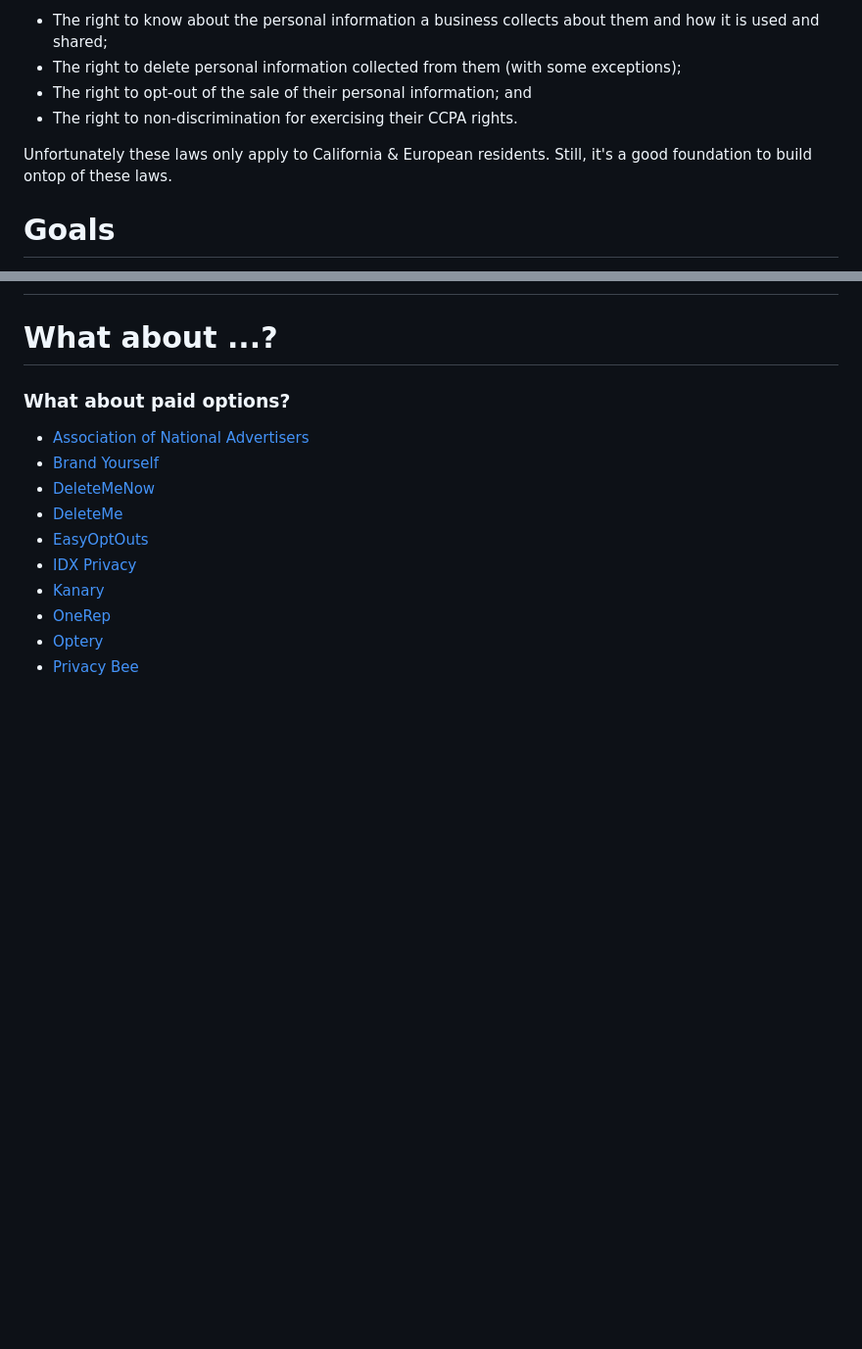
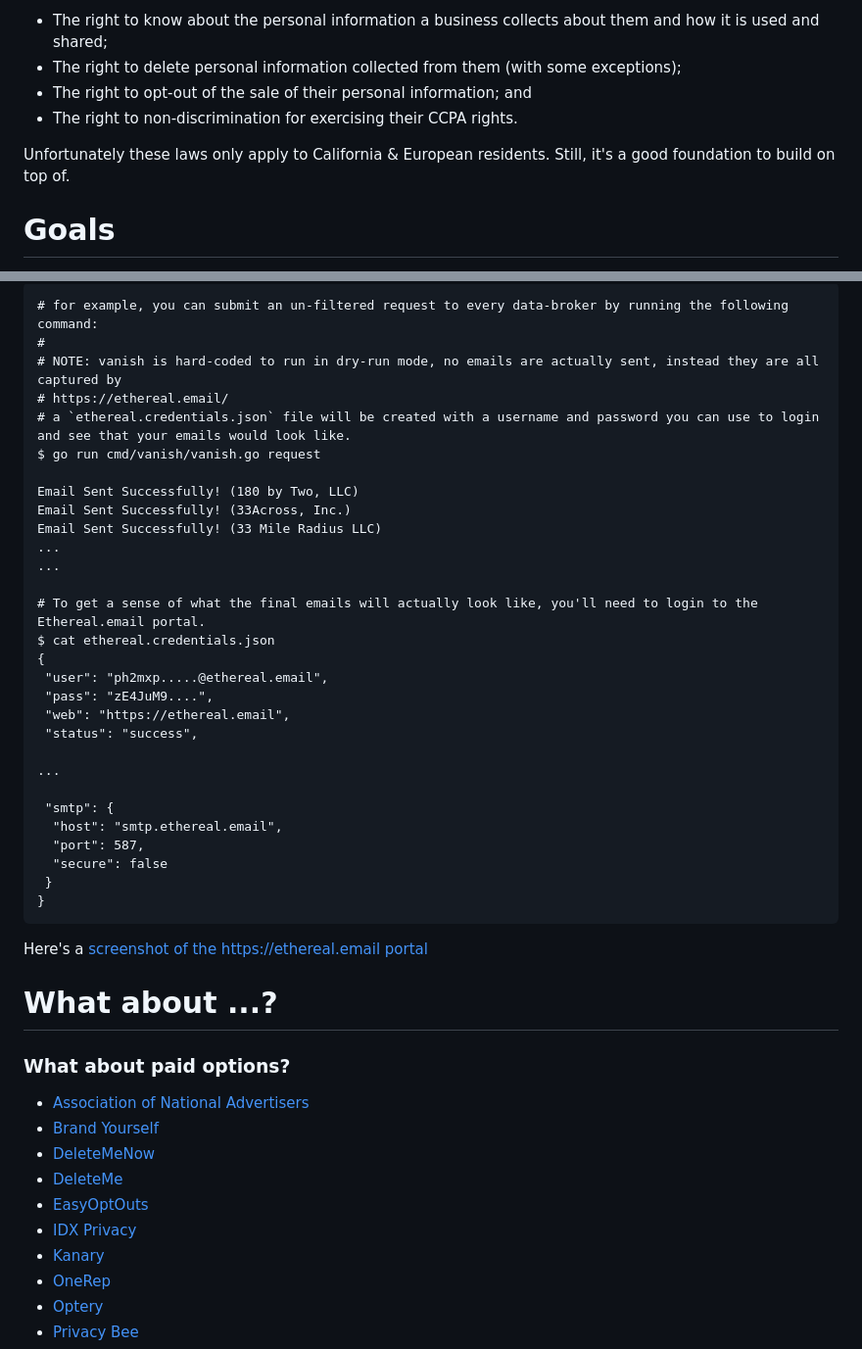
Before and after one commit to AnalogJ/justvanish, a Markdown page: README.md, 2 parts joined by grey strips. Shown at 98% size. Drawn GitHub-style; blank space fills up the shorter version.

````diff
--- a/README.md
+++ b/README.md
@@ -37,8 +37,7 @@ In general these laws provide privacy rights to consumers (GDPR is similar):
 - The right to opt-out of the sale of their personal information; and
 - The right to non-discrimination for exercising their CCPA rights.
 
-Unfortunately these laws only apply to California & European residents. Still, it's a good foundation to build ontop
-of these laws.
+Unfortunately these laws only apply to California & European residents. Still, it's a good foundation to build on top of.
 
 # Goals
 
@@ -63,3 +154,36 @@ but until regulation supporting that passes, the only alternative is for consume
+```
+# for example, you can submit an un-filtered request to every data-broker by running the following command:
+#
+# NOTE: vanish is hard-coded to run in dry-run mode, no emails are actually sent, instead they are all captured by
+# https://ethereal.email/
+# a `ethereal.credentials.json` file will be created with a username and password you can use to login and see that your emails would look like.
+$ go run cmd/vanish/vanish.go request
+
+Email Sent Successfully! (180 by Two, LLC)
+Email Sent Successfully! (33Across, Inc.)
+Email Sent Successfully! (33 Mile Radius LLC)
+...
+...
+
+# To get a sense of what the final emails will actually look like, you'll need to login to the Ethereal.email portal.
+$ cat ethereal.credentials.json
+{
+ "user": "ph2mxp.....@ethereal.email",
+ "pass": "zE4JuM9....",
+ "web": "https://ethereal.email",
+ "status": "success",
+
+...
+
+ "smtp": {
+  "host": "smtp.ethereal.email",
+  "port": 587,
+  "secure": false
+ }
+}
+```
+
+Here's a [screenshot of the https://ethereal.email portal](./docs/ethereal-screenshot.png)
 
 
 # What about ...?
````
Also changed, not shown: other parts of README.md (+92 -0 lines), docs/ethereal-screenshot.png (added), 1 other file.
